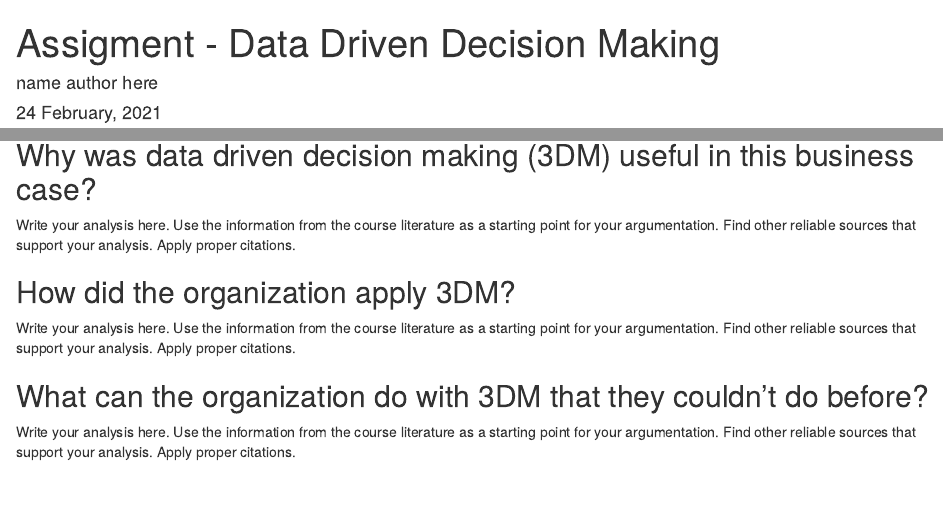
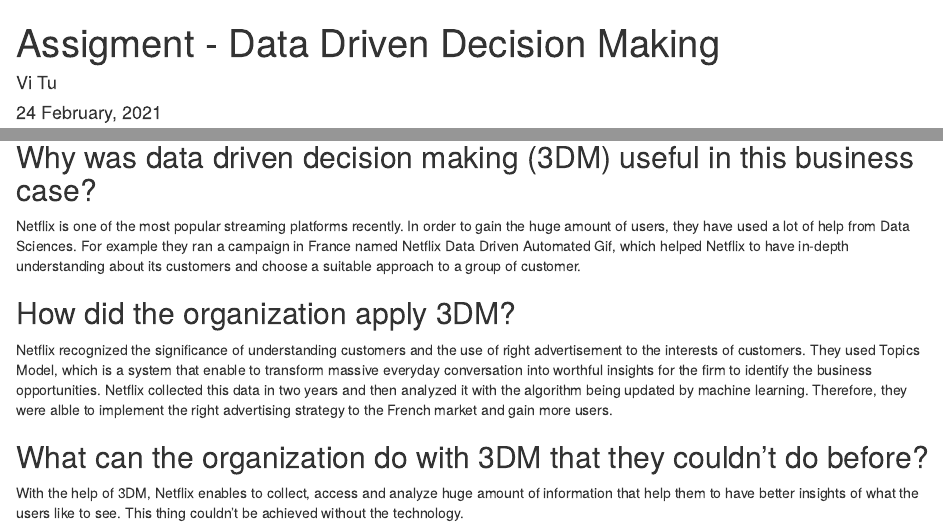
Before and after one commit to HAN-M3DM-Data-Science/spring2021-Vi-Tu, an R Markdown document (data-driven-decision-making.Rmd): the page in a window 1100 px wide, from its top, and a second part further down, joined at a grey line. Rendered offline with R 4.5, knitr and Pandoc, with nearby package versions.

Commit message:
3MD in business

```diff
--- a/data-driven-decision-making.Rmd
+++ b/data-driven-decision-making.Rmd
@@ -1,4 +1,4 @@
 ---
 title: "Assigment - Data Driven Decision Making"
-author: name author here
+author: Vi Tu
 date: "`r format(Sys.time(), '%d %B, %Y')`"
@@ -8,3 +9,4 @@
     toc_depth: 2
 ---
 
+<<iframe width="560" height="315" src="https://www.youtube.com/watch?v=tZkILxaANLU" frameborder="0" allow="accelerometer; autoplay; clipboard-write; encrypted-media; gyroscope; picture-in-picture" allowfullscreen data—external="1"></iframe>>
@@ -19,12 +13,12 @@
 
 ## Why was data driven decision making (3DM) useful in this business case?
 
-Write your analysis here. Use the information from the course literature as a starting point for your argumentation. Find other reliable sources that support your analysis. Apply proper citations.
+Netflix is one of the most popular streaming platforms recently. In order to gain the huge amount of users, they have used a lot of help from Data Sciences. For example they ran a campaign in France named Netflix Data Driven Automated Gif, which helped Netflix to have in-depth understanding about its customers and choose a suitable approach to a group of customer.
 
 ## How did the organization apply 3DM?
 
-Write your analysis here. Use the information from the course literature as a starting point for your argumentation. Find other reliable sources that support your analysis. Apply proper citations.
+Netflix recognized the significance of understanding customers and the use of right advertisement to the interests of customers. They used Topics Model, which is a system that enable to transform massive everyday conversation into worthful insights for the firm to identify the business opportunities. Netflix collected this data in two years and then analyzed it with the algorithm being updated by machine learning. Therefore, they were alble to implement the right advertising strategy to the French market and gain more users.
 
 ## What can the organization do with 3DM that they couldn’t do before?
 
-Write your analysis here. Use the information from the course literature as a starting point for your argumentation. Find other reliable sources that support your analysis. Apply proper citations.
+With the help of 3DM, Netflix enables to collect, access and analyze huge amount of information that help them to have better insights of what the users like to see. This thing couldn't be achieved without the technology.
```
Also changed, not shown: data-driven-decision-making.Rmd (9 more changed lines).
